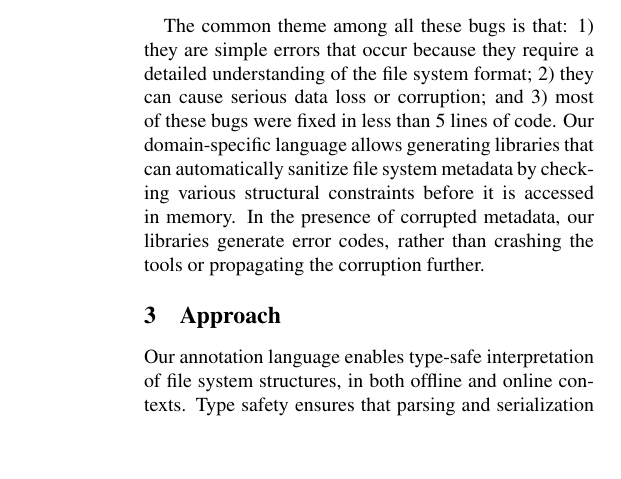
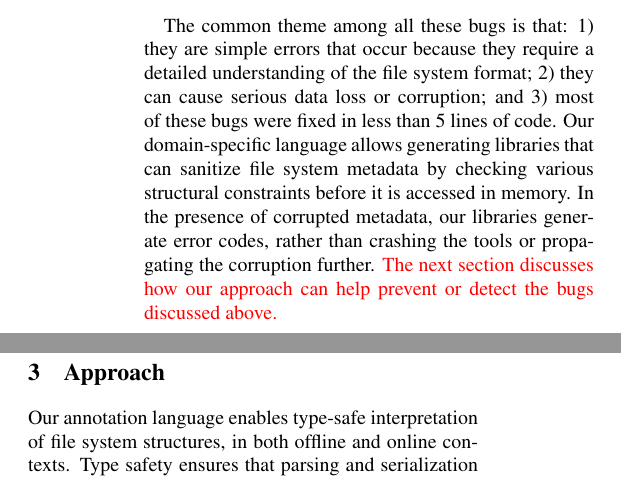
Before and after one commit to jacksun007/spiffy-paper, a LaTeX paper (paper.tex, which reads motivation.tex): part of one column of page 3 of 14 before the commit and two parts of the columns of page 3 of 14 after it, the two joined at a grey line, cut so that both start at the same text, the shorter picture padded with empty space. Compiled offline with pdfLaTeX; a LaTeX package or settings file that is missing is left out.

Commit message:
changes to motivation.tex

```diff
--- a/motivation.tex
+++ b/motivation.tex
@@ -19,4 +19,4 @@ to resize an NTFS partition.
 %\item When the skinny metadata feature was added to Btrfs, the developers neglected to also patch Btrfsck, resulting in false error reports. This bug shows the difficulty of keeping all relevant applications up-to-date with changing file system formats.
 \end{enumerate}
 
-The common theme among all these bugs is that: 1) they are simple errors that occur because they require a detailed understanding of the file system format; 2) they can cause serious data loss or corruption; and 3) most of these bugs were fixed in less than 5 lines of code. Our domain-specific language allows generating libraries that can automatically sanitize file system metadata by checking various structural constraints before it is accessed in memory. In the presence of corrupted metadata, our libraries generate error codes, rather than crashing the tools or propagating the corruption further.
+The common theme among all these bugs is that: 1) they are simple errors that occur because they require a detailed understanding of the file system format; 2) they can cause serious data loss or corruption; and 3) most of these bugs were fixed in less than 5 lines of code. Our domain-specific language allows generating libraries that can sanitize file system metadata by checking various structural constraints before it is accessed in memory. In the presence of corrupted metadata, our libraries generate error codes, rather than crashing the tools or propagating the corruption further. {\color{red}The next section discusses how our approach can help prevent or detect the bugs discussed above.}
```
